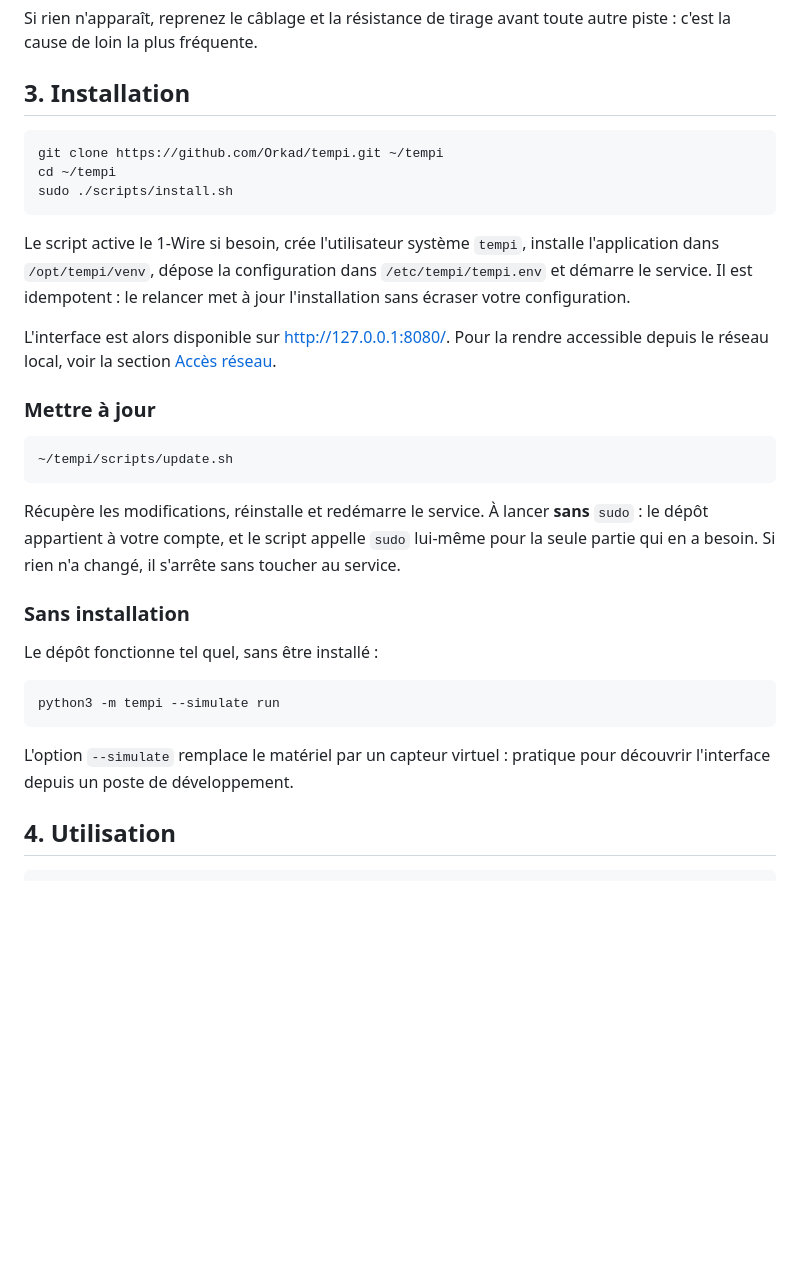
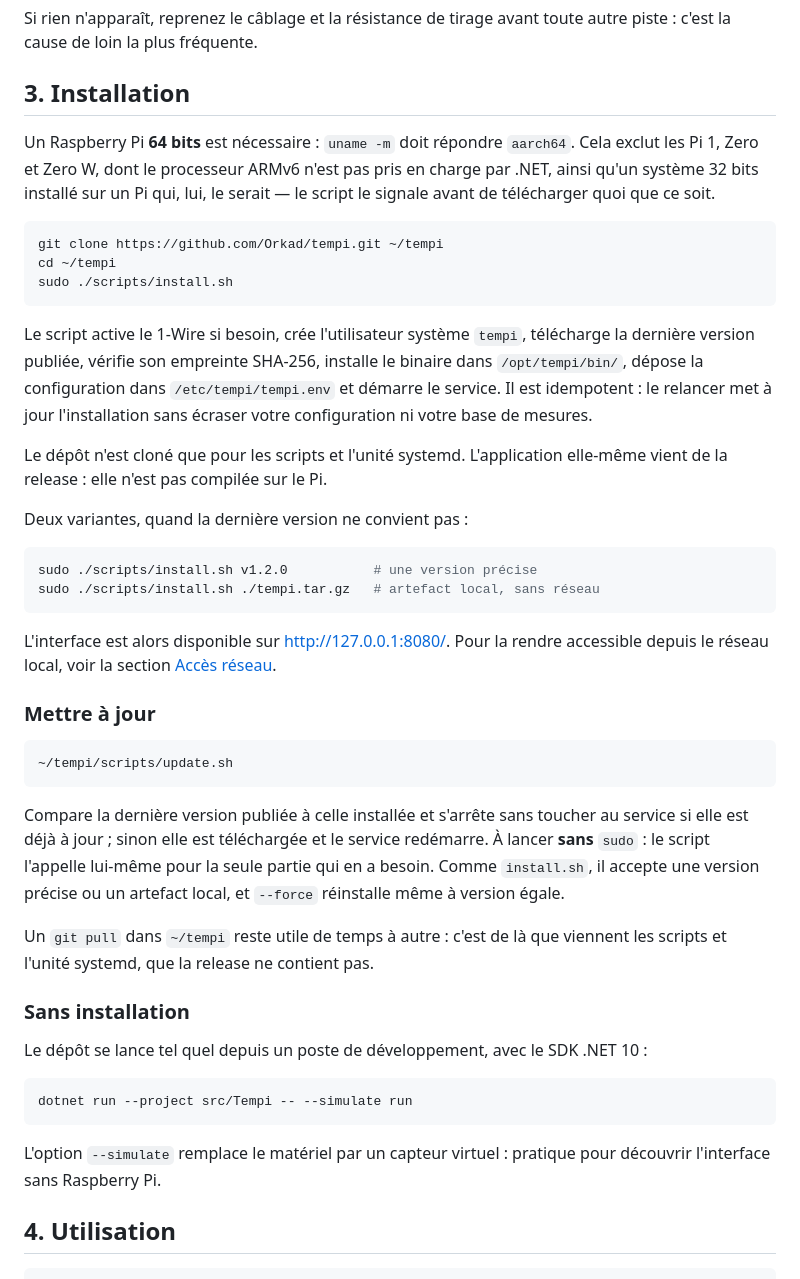
Before and after one commit to Orkad/tempi, a Markdown page: README.md, the part around one of its changes. Rendered like a GitHub page; blank space fills up the shorter version.

````diff
--- a/README.md
+++ b/README.md
@@ -76,6 +76,11 @@ autre piste : c'est la cause de loin la plus fréquente.
 
 ## 3. Installation
 
+Un Raspberry Pi **64 bits** est nécessaire : `uname -m` doit répondre `aarch64`.
+Cela exclut les Pi 1, Zero et Zero W, dont le processeur ARMv6 n'est pas pris en
+charge par .NET, ainsi qu'un système 32 bits installé sur un Pi qui, lui, le
+serait — le script le signale avant de télécharger quoi que ce soit.
+
 ```bash
 git clone https://github.com/Orkad/tempi.git ~/tempi
 cd ~/tempi
@@ -83,9 +88,21 @@ sudo ./scripts/install.sh
 ```
 
 Le script active le 1-Wire si besoin, crée l'utilisateur système `tempi`,
-installe l'application dans `/opt/tempi/venv`, dépose la configuration dans
+télécharge la dernière version publiée, vérifie son empreinte SHA-256, installe
+le binaire dans `/opt/tempi/bin/`, dépose la configuration dans
 `/etc/tempi/tempi.env` et démarre le service. Il est idempotent : le relancer
-met à jour l'installation sans écraser votre configuration.
+met à jour l'installation sans écraser votre configuration ni votre base de
+mesures.
+
+Le dépôt n'est cloné que pour les scripts et l'unité systemd. L'application
+elle-même vient de la release : elle n'est pas compilée sur le Pi.
+
+Deux variantes, quand la dernière version ne convient pas :
+
+```bash
+sudo ./scripts/install.sh v1.2.0           # une version précise
+sudo ./scripts/install.sh ./tempi.tar.gz   # artefact local, sans réseau
+```
 
 L'interface est alors disponible sur <http://127.0.0.1:8080/>. Pour la rendre
 accessible depuis le réseau local, voir la section [Accès réseau](#7-accès-réseau).
@@ -96,21 +113,25 @@ accessible depuis le réseau local, voir la section [Accès réseau](#7-accès-r
 ~/tempi/scripts/update.sh
 ```
 
-Récupère les modifications, réinstalle et redémarre le service. À lancer **sans**
-`sudo` : le dépôt appartient à votre compte, et le script appelle `sudo` lui-même
-pour la seule partie qui en a besoin. Si rien n'a changé, il s'arrête sans
-toucher au service.
+Compare la dernière version publiée à celle installée et s'arrête sans toucher
+au service si elle est déjà à jour ; sinon elle est téléchargée et le service
+redémarre. À lancer **sans** `sudo` : le script l'appelle lui-même pour la seule
+partie qui en a besoin. Comme `install.sh`, il accepte une version précise ou un
+artefact local, et `--force` réinstalle même à version égale.
+
+Un `git pull` dans `~/tempi` reste utile de temps à autre : c'est de là que
+viennent les scripts et l'unité systemd, que la release ne contient pas.
 
 ### Sans installation
 
-Le dépôt fonctionne tel quel, sans être installé :
+Le dépôt se lance tel quel depuis un poste de développement, avec le SDK .NET 10 :
 
 ```bash
-python3 -m tempi --simulate run
+dotnet run --project src/Tempi -- --simulate run
 ```
 
 L'option `--simulate` remplace le matériel par un capteur virtuel : pratique
-pour découvrir l'interface depuis un poste de développement.
+pour découvrir l'interface sans Raspberry Pi.
 
 ## 4. Utilisation
 
````
Also changed, not shown: other parts of README.md (+52 -13 lines).
